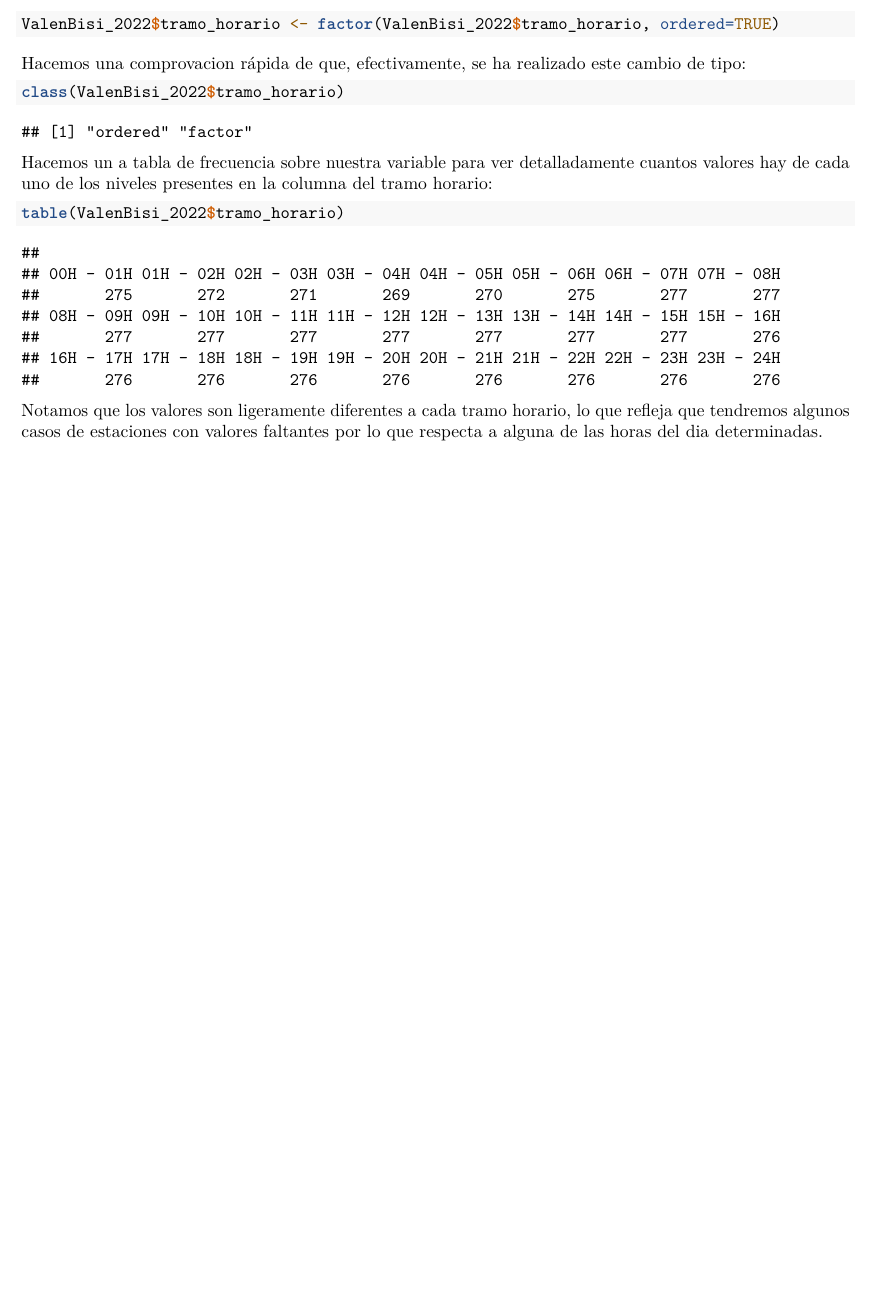
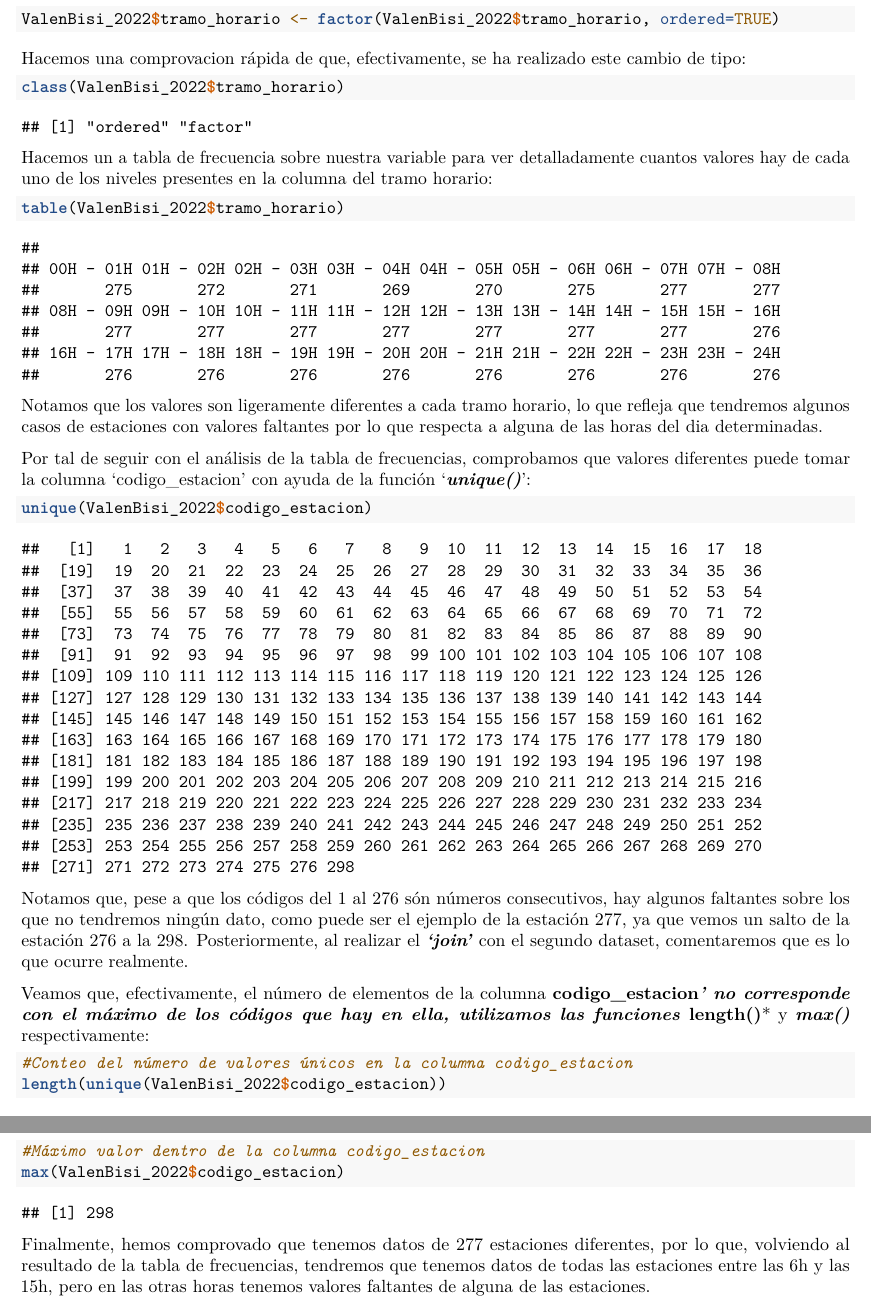
Before and after one commit to inesesteve/ProyectoAED2023, an R Markdown document (ProyectoAED2023.Rmd): part of page 3 of 3 before the commit and two parts of pages 3 and 4 of 4 after it, the two joined at a grey line, cut so that both start at the same text, the shorter picture padded with empty space. Rendered offline with R 4.5, knitr and Pandoc, then LaTeX, with nearby package versions; drawn as R Markdown's standard PDF in place of the format the file asks for.

Commit message:
numero de estaciones y explicación tabla

````diff
--- a/ProyectoAED2023.Rmd
+++ b/ProyectoAED2023.Rmd
@@ -86,3 +86,20 @@ Hacemos un a tabla de frecuencia sobre nuestra variable para ver detalladamente
 table(ValenBisi_2022$tramo_horario)
 ```
 Notamos que los valores son ligeramente diferentes a cada tramo horario, lo que refleja que tendremos algunos casos de estaciones con valores faltantes por lo que respecta a alguna de las horas del dia determinadas.
+
+Por tal de seguir con el análisis de la tabla de frecuencias, comprobamos que valores diferentes puede tomar la columna 'codigo_estacion' con ayuda de la función '***unique()***':
+```{r}
+unique(ValenBisi_2022$codigo_estacion)
+```
+Notamos que, pese a que los códigos del 1 al 276 són números consecutivos, hay algunos faltantes sobre los que no tendremos ningún dato, como puede ser el ejemplo de la estación 277, ya que vemos un salto de la estación 276 a la 298. Posteriormente, al realizar el ***'join'*** con el segundo dataset, comentaremos que es lo que ocurre realmente.
+
+Veamos que, efectivamente, el número de elementos de la columna **codigo_estacion*'** no corresponde con el máximo de los códigos que hay en ella, utilizamos las funciones ***length()*** y ***max()*** respectivamente:
+```{r}
+#Conteo del número de valores únicos en la columna codigo_estacion
+length(unique(ValenBisi_2022$codigo_estacion))
+
+#Máximo valor dentro de la columna codigo_estacion
+max(ValenBisi_2022$codigo_estacion)
+```
+
+Finalmente, hemos comprovado que tenemos datos de 277 estaciones diferentes, por lo que, volviendo al resultado de la tabla de frecuencias, tendremos que tenemos datos de todas las estaciones entre las 6h y las 15h, pero en las otras horas tenemos valores faltantes de alguna de las estaciones.
````
